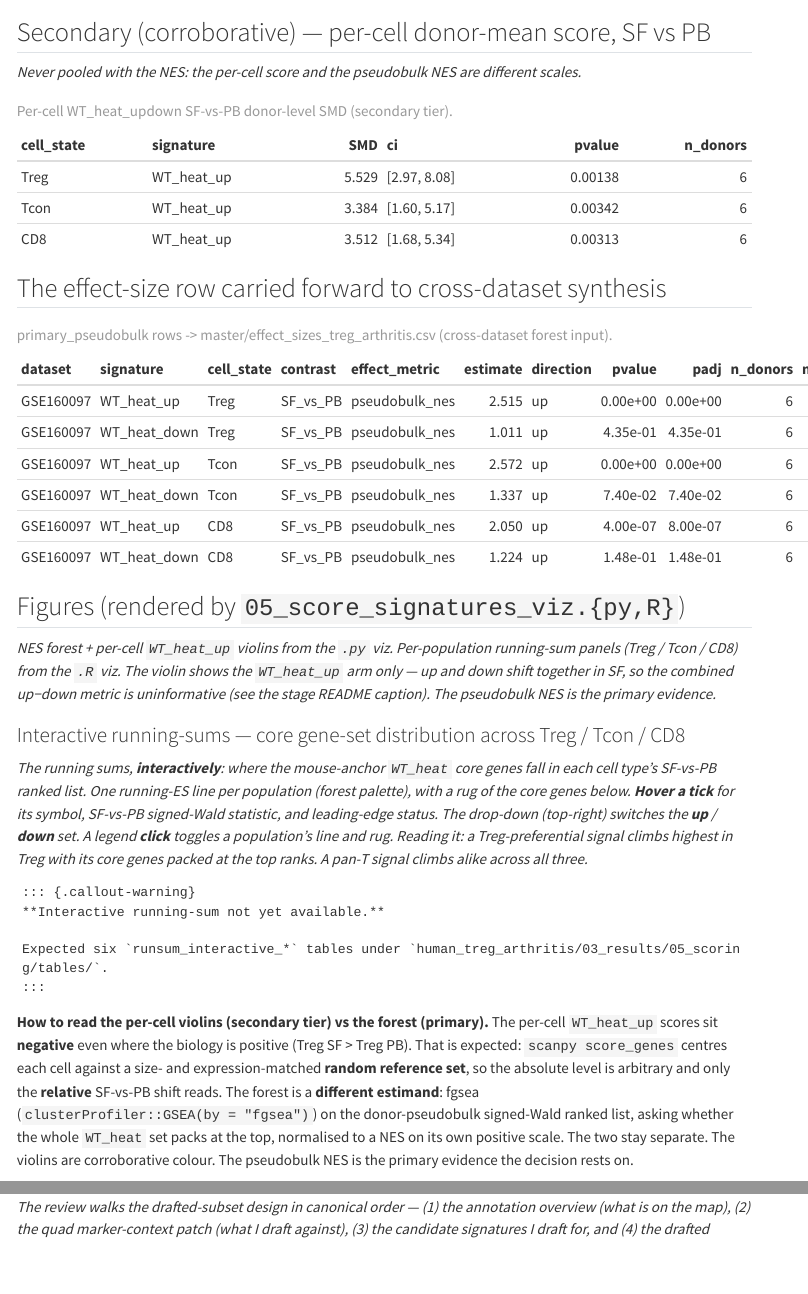
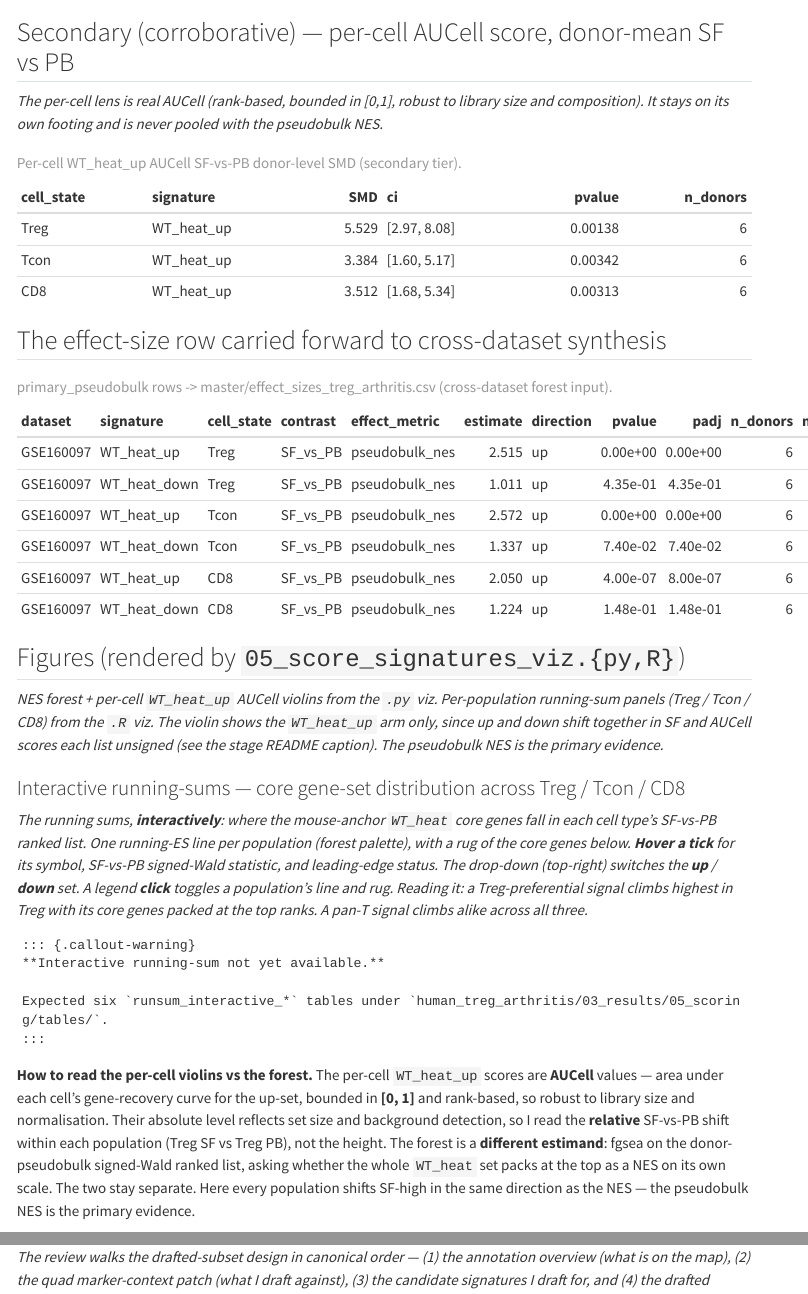
Before and after one commit to Mogilenko-Lab/STING-JR-human-treg-arthritis, a Quarto document (02_analysis/notebooks/05_gonogo_review/05_gonogo_review.qmd): the page in a window 1100 px wide, from 730 px down, and a second part further down, joined at a grey line. Rendered offline with R 4.5, knitr and Pandoc in place of Quarto, with nearby package versions; some code elsewhere in the file could not run offline; menus at the side of the page are left out; long lines of code are wrapped.

Commit message:
docs(notebooks): per-cell secondary lens in go/no-go review
Go/no-go review carries the AUCell/UCell SMD tier next to the pseudobulk NES.
Prose de-semicoloned and the violins-vs-forest caption tightened.

````diff
--- a/02_analysis/notebooks/05_gonogo_review/05_gonogo_review.qmd
+++ b/02_analysis/notebooks/05_gonogo_review/05_gonogo_review.qmd
@@ -82,9 +82,10 @@ if (nrow(up)) {
 }
 ```
 
-## Secondary (corroborative) — per-cell donor-mean score, SF vs PB
+## Secondary (corroborative) — per-cell AUCell score, donor-mean SF vs PB
 
-*Never pooled with the NES: the per-cell score and the pseudobulk NES are different scales.*
+*The per-cell lens is real AUCell (rank-based, bounded in [0,1], robust to library size and
+composition). It stays on its own footing and is never pooled with the pseudobulk NES.*
 
 ```{r percell}
 eff <- read.csv(here("03_results/master/effect_sizes_treg_arthritis.csv"))
@@ -93,7 +94,7 @@ eff %>%
   transmute(cell_state, signature, SMD = round(estimate, 3),
             ci = sprintf("[%.2f, %.2f]", ci_low, ci_high),
             pvalue = signif(pvalue, 3), n_donors) %>%
-  kable(caption = "Per-cell WT_heat_updown SF-vs-PB donor-level SMD (secondary tier).")
+  kable(caption = "Per-cell WT_heat_up AUCell SF-vs-PB donor-level SMD (secondary tier).")
 ```
 
 ## The effect-size row carried forward to cross-dataset synthesis
@@ -109,11 +110,10 @@ eff %>%
 
 ## Figures (rendered by `05_score_signatures_viz.{py,R}`)
 
-*NES forest + per-cell `WT_heat_up` violins from the `.py` viz. Per-population
+*NES forest + per-cell `WT_heat_up` AUCell violins from the `.py` viz. Per-population
 running-sum panels (Treg / Tcon / CD8) from the `.R` viz. The violin shows the
-`WT_heat_up` arm only — up and down shift together in SF, so the combined
-up−down metric is uninformative (see the stage README caption). The pseudobulk
-NES is the primary evidence.*
+`WT_heat_up` arm only, since up and down shift together in SF and AUCell scores each
+list unsigned (see the stage README caption). The pseudobulk NES is the primary evidence.*
 
 ```{r figs, results='asis'}
 ov <- here("03_results/05_scoring/figures/_overview")
@@ -143,15 +143,14 @@ climbs alike across all three.*
 build_runsum_widget(here("03_results/05_scoring/tables"))
 ```
 
-**How to read the per-cell violins (secondary tier) vs the forest (primary).** The
-per-cell `WT_heat_up` scores sit **negative** even where the biology is positive
-(Treg SF > Treg PB). That is expected: `scanpy score_genes` centres each cell against a
-size- and expression-matched **random reference set**, so the absolute level is arbitrary
-and only the **relative** SF-vs-PB shift reads. The forest is a **different estimand**:
-fgsea (`clusterProfiler::GSEA(by = "fgsea")`) on the donor-pseudobulk signed-Wald ranked
-list, asking whether the whole `WT_heat` set packs at the top, normalised to a NES on its
-own positive scale. The two stay separate. The violins are corroborative colour. The
-pseudobulk NES is the primary evidence the decision rests on.
+**How to read the per-cell violins vs the forest.** The per-cell `WT_heat_up` scores are
+**AUCell** values — area under each cell's gene-recovery curve for the up-set, bounded in
+**[0, 1]** and rank-based, so robust to library size and normalisation. Their absolute level
+reflects set size and background detection, so I read the **relative** SF-vs-PB shift within
+each population (Treg SF vs Treg PB), not the height. The forest is a **different estimand**:
+fgsea on the donor-pseudobulk signed-Wald ranked list, asking whether the whole `WT_heat` set
+packs at the top as a NES on its own scale. The two stay separate. Here every population
+shifts SF-high in the same direction as the NES — the pseudobulk NES is the primary evidence.
 
 ### The drafted subset — from what's on the map to what I end up with
 
````
Also changed, not shown: 02_analysis/notebooks/01_qc_explore/01_qc_explore.qmd (+5 -5 lines), 02_analysis/notebooks/02_annotation_explore/02_annotation_explore.qmd (+2 -2 lines), 02_analysis/notebooks/05_gonogo_review/05_gonogo_review.qmd (6 more changed lines).
